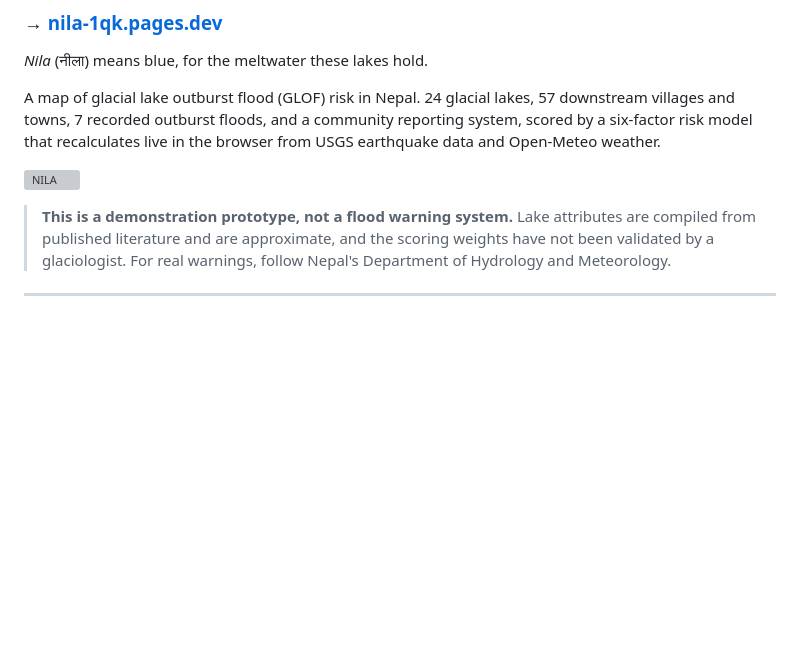
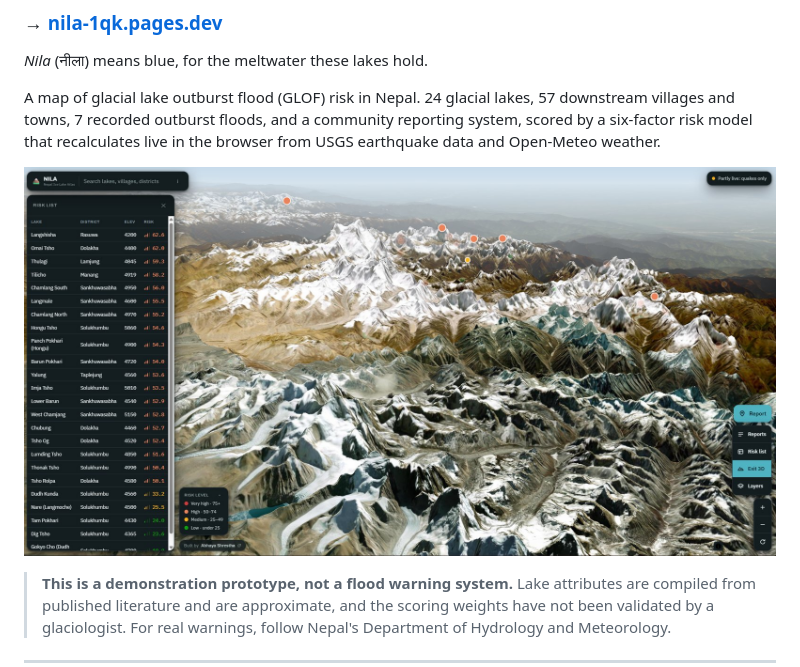
Before and after one commit to Abhayaaaaa/nila, a Markdown page: README.md, the part around the change. Rendered like a GitHub page; pictures changed too: screenshots/nila-3d.jpg (added); blank space fills up the shorter version; grey boxes are pictures that could not be loaded.

```diff
--- a/README.md
+++ b/README.md
@@ -9,7 +9,7 @@ A map of glacial lake outburst flood (GLOF) risk in Nepal. 24 glacial lakes,
 reporting system, scored by a six-factor risk model that recalculates live in
 the browser from USGS earthquake data and Open-Meteo weather.
 
-![NILA](screenshots/n1_desktop.png)
+![NILA, the 3D terrain view over the Khumbu](screenshots/nila-3d.jpg)
 
 > **This is a demonstration prototype, not a flood warning system.** Lake
 > attributes are compiled from published literature and are approximate, and
```
